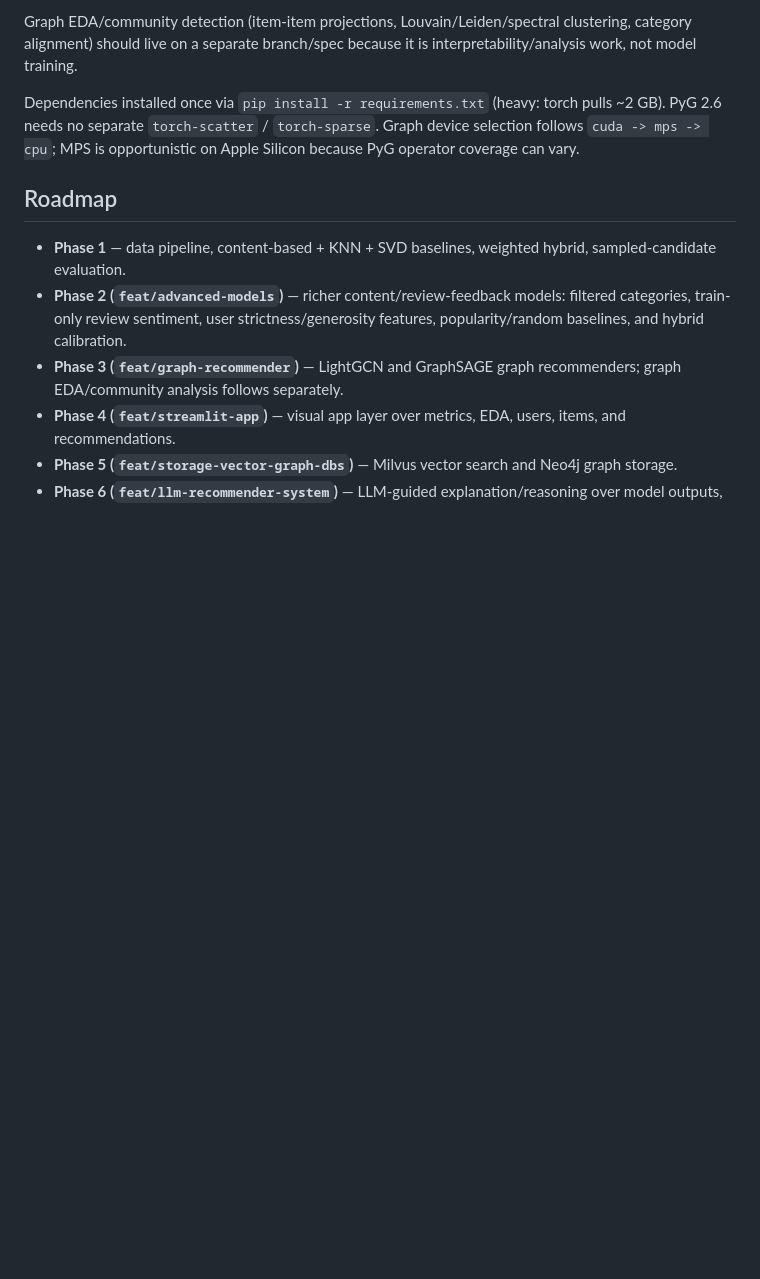
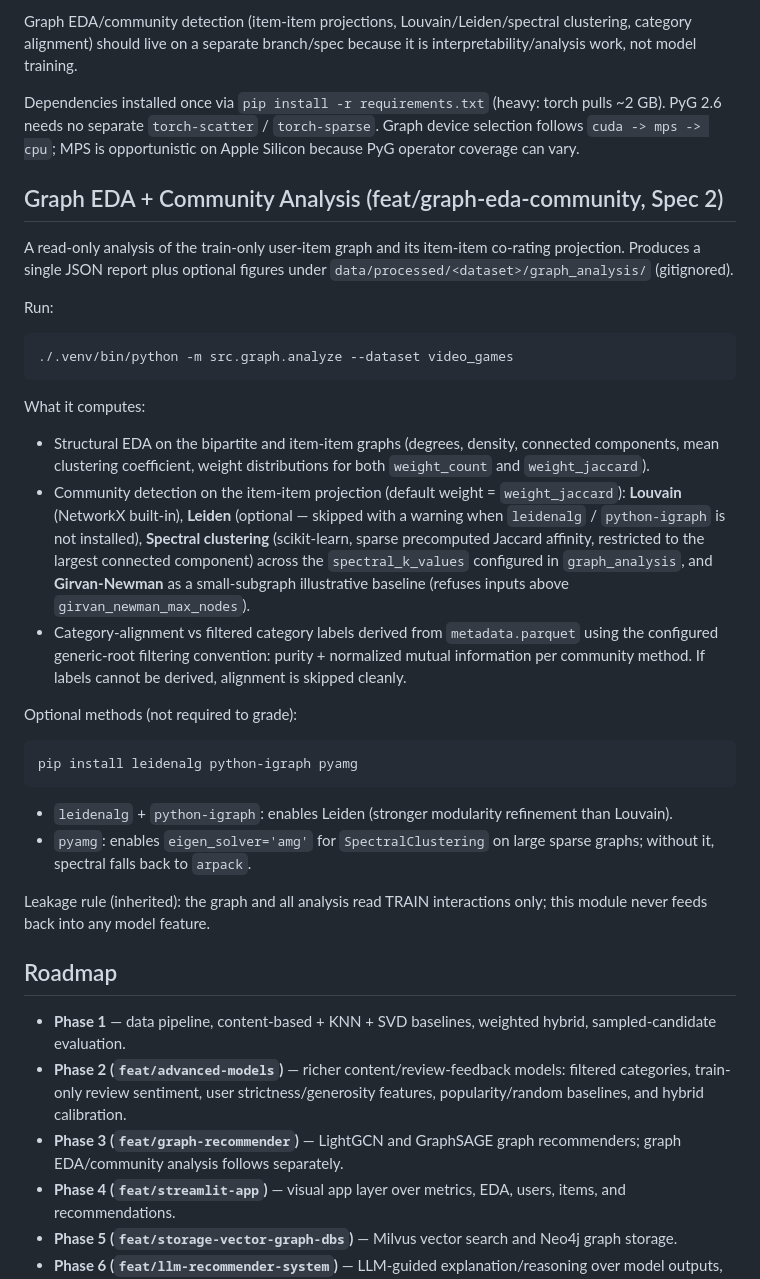
Before and after one commit to Fgram-devAI/amazon-hybrid-recsys, a Markdown page: README.md, the part around the change. GitHub-like rendering; blank space fills up the shorter version.

Commit message:
docs(graph): document graph analysis CLI, methods, and optional extras
Add Graph EDA + Community Analysis section to README covering the
new analyze CLI, the methods (Louvain/Leiden/Spectral/Girvan-Newman),
the default weight (weight_jaccard), the gitignored output location
(data/processed/<dataset>/graph_analysis/), the optional-deps install
snippet (leidenalg / python-igraph / pyamg), and the train-only
leakage rule inherited from Spec 1.

````diff
--- a/README.md
+++ b/README.md
@@ -313,6 +313,51 @@ pulls ~2 GB). PyG 2.6 needs no separate `torch-scatter` / `torch-sparse`. Graph
 device selection follows `cuda -> mps -> cpu`; MPS is opportunistic on Apple
 Silicon because PyG operator coverage can vary.
 
+## Graph EDA + Community Analysis (feat/graph-eda-community, Spec 2)
+
+A read-only analysis of the train-only user-item graph and its item-item
+co-rating projection. Produces a single JSON report plus optional figures
+under `data/processed/<dataset>/graph_analysis/` (gitignored).
+
+Run:
+
+```bash
+./.venv/bin/python -m src.graph.analyze --dataset video_games
+```
+
+What it computes:
+
+- Structural EDA on the bipartite and item-item graphs (degrees,
+  density, connected components, mean clustering coefficient, weight
+  distributions for both `weight_count` and `weight_jaccard`).
+- Community detection on the item-item projection (default weight =
+  `weight_jaccard`): **Louvain** (NetworkX built-in), **Leiden**
+  (optional — skipped with a warning when `leidenalg` / `python-igraph`
+  is not installed), **Spectral clustering** (scikit-learn, sparse
+  precomputed Jaccard affinity, restricted to the largest connected
+  component) across the `spectral_k_values` configured in
+  `graph_analysis`, and **Girvan-Newman** as a small-subgraph
+  illustrative baseline (refuses inputs above
+  `girvan_newman_max_nodes`).
+- Category-alignment vs filtered category labels derived from
+  `metadata.parquet` using the configured generic-root filtering convention:
+  purity + normalized mutual information per community method. If labels cannot
+  be derived, alignment is skipped cleanly.
+
+Optional methods (not required to grade):
+
+```bash
+pip install leidenalg python-igraph pyamg
+```
+
+- `leidenalg` + `python-igraph`: enables Leiden (stronger modularity
+  refinement than Louvain).
+- `pyamg`: enables `eigen_solver='amg'` for `SpectralClustering` on
+  large sparse graphs; without it, spectral falls back to `arpack`.
+
+Leakage rule (inherited): the graph and all analysis read TRAIN
+interactions only; this module never feeds back into any model feature.
+
 ## Roadmap
 
 - **Phase 1** — data pipeline, content-based + KNN + SVD baselines, weighted hybrid, sampled-candidate evaluation.
````
